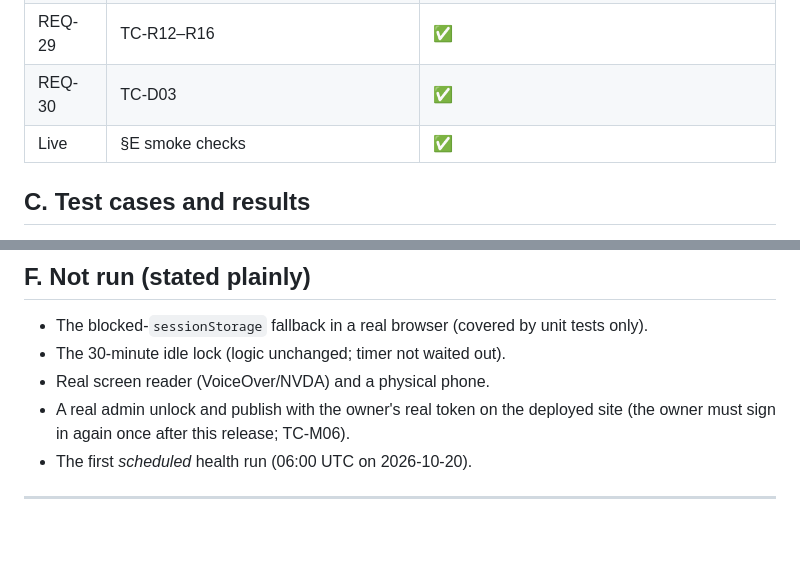
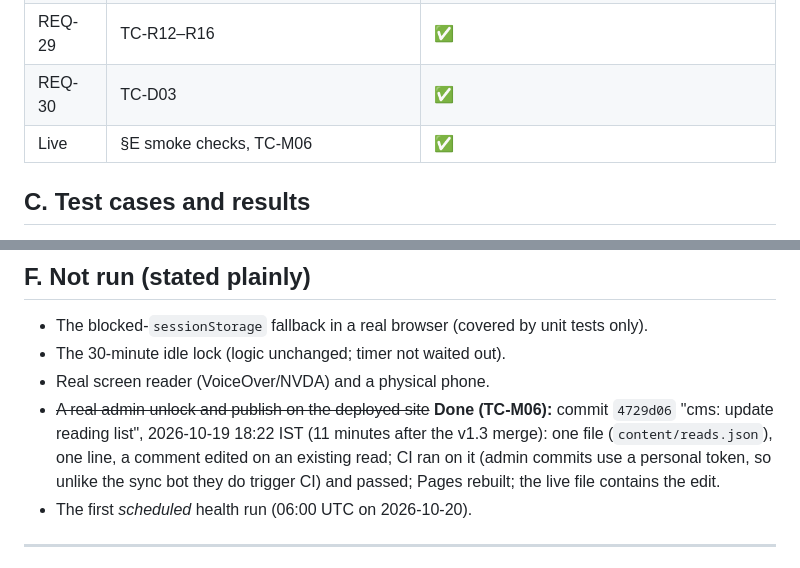
Before and after one commit to debasisr66/studio, a Markdown page: docs/test.md, 2 parts joined by grey strips. GitHub-like rendering; blank space fills up the shorter version.

Commit message:
docs: record real admin publish on v1.3 (TC-M06)
Co-Authored-By: Claude Sonnet 5.5 <noreply@anthropic.com>

```diff
--- a/docs/test.md
+++ b/docs/test.md
@@ -33,7 +33,7 @@ Date: 2026-10-19 · Environment: macOS, Node v25.2.1, Claude desktop browser pan
 | REQ-28 | TC-C05–C08, TC-S11, TC-W03 | ✅ |
 | REQ-29 | TC-R12–R16 | ✅ |
 | REQ-30 | TC-D03 | ✅ |
-| Live | §E smoke checks | ✅ |
+| Live | §E smoke checks, TC-M06 | ✅ |
 
 ## C. Test cases and results
 
@@ -139,7 +139,7 @@ Observations that were **not** defects: the scroll-spy highlight produced false
 - The blocked-`sessionStorage` fallback in a real browser (covered by unit tests only).
 - The 30-minute idle lock (logic unchanged; timer not waited out).
 - Real screen reader (VoiceOver/NVDA) and a physical phone.
-- A real admin unlock and publish with the owner's real token on the deployed site (the owner must sign in again once after this release; TC-M06).
+- ~~A real admin unlock and publish on the deployed site~~ **Done (TC-M06):** commit `4729d06` "cms: update reading list", 2026-10-19 18:22 IST (11 minutes after the v1.3 merge): one file (`content/reads.json`), one line, a comment edited on an existing read; CI ran on it (admin commits use a personal token, so unlike the sync bot they do trigger CI) and passed; Pages rebuilt; the live file contains the edit.
 - The first *scheduled* health run (06:00 UTC on 2026-10-20).
 
 ---
```
